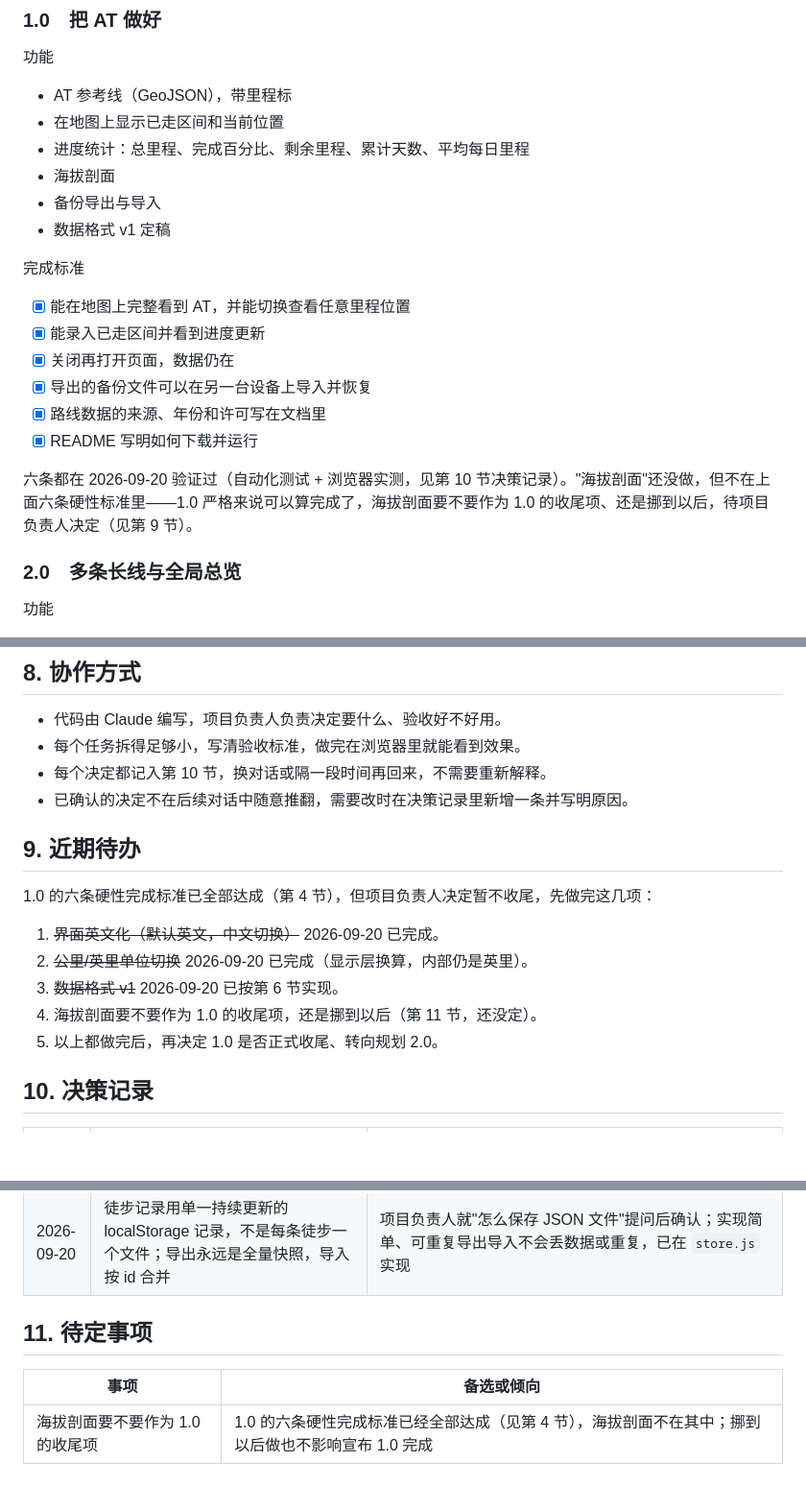
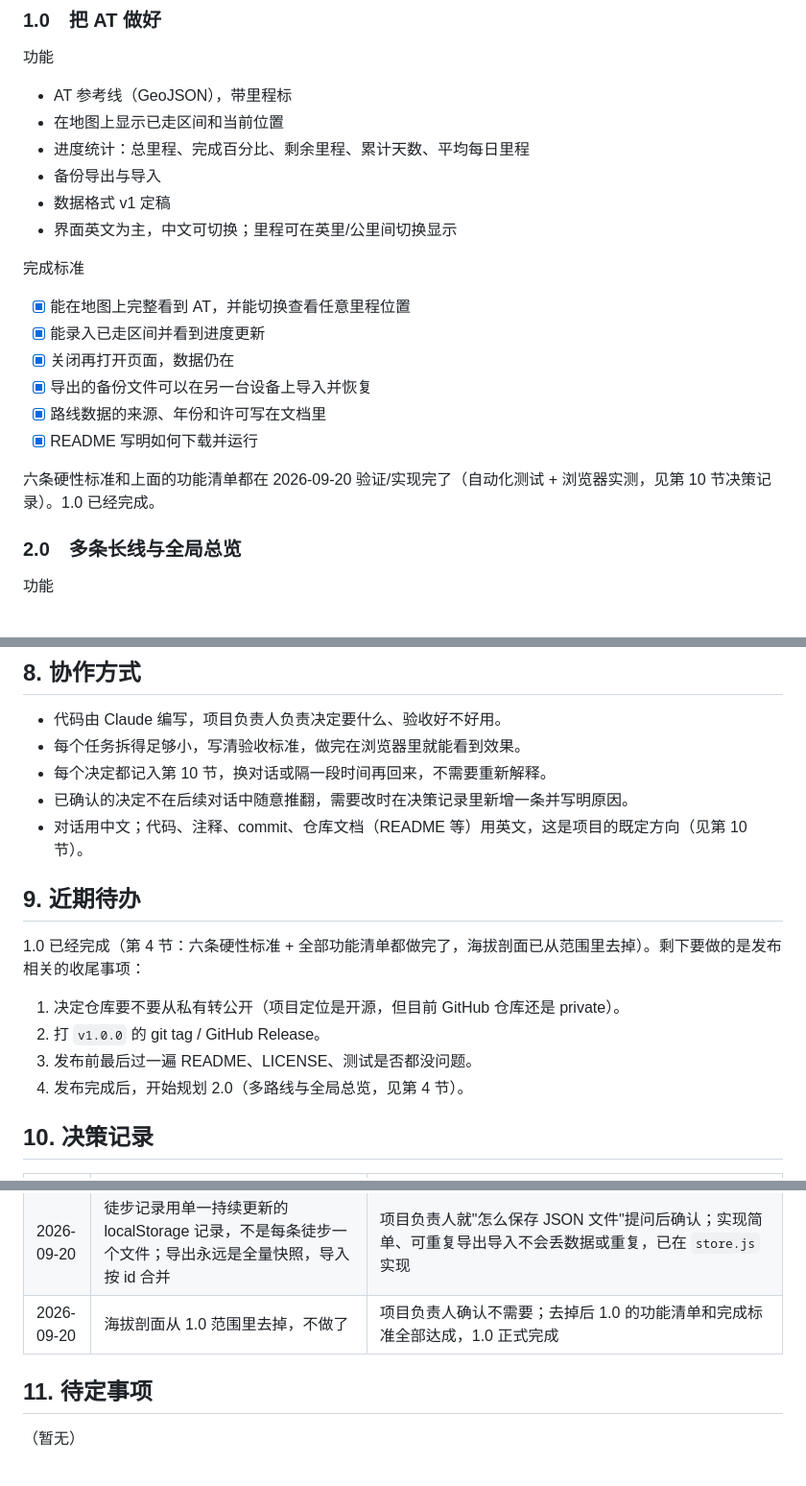
Before and after one commit to TonyT1226/Trail-Tracker, a Markdown page: PROJECT_PLAN.md, 3 parts joined by grey strips. Shown at 96% size. GitHub-like rendering; blank space fills up the shorter version.

Commit message:
Drop elevation profile from 1.0 scope; mark 1.0 complete
Elevation profile was the only unfinished item on the 1.0 feature list;
dropping it means every 1.0 feature and completion criterion is now
done. Also records the working-language convention (Chinese in
conversation, English in code/commits/README) in section 8.

```diff
--- a/PROJECT_PLAN.md
+++ b/PROJECT_PLAN.md
@@ -41,9 +41,9 @@
 - AT 参考线（GeoJSON），带里程标
 - 在地图上显示已走区间和当前位置
 - 进度统计：总里程、完成百分比、剩余里程、累计天数、平均每日里程
-- 海拔剖面
 - 备份导出与导入
 - 数据格式 v1 定稿
+- 界面英文为主，中文可切换；里程可在英里/公里间切换显示
 
 完成标准
 - [x] 能在地图上完整看到 AT，并能切换查看任意里程位置
@@ -53,7 +53,7 @@
 - [x] 路线数据的来源、年份和许可写在文档里
 - [x] README 写明如何下载并运行
 
-六条都在 2026-09-20 验证过（自动化测试 + 浏览器实测，见第 10 节决策记录）。"海拔剖面"还没做，但不在上面六条硬性标准里——1.0 严格来说可以算完成了，海拔剖面要不要作为 1.0 的收尾项、还是挪到以后，待项目负责人决定（见第 9 节）。
+六条硬性标准和上面的功能清单都在 2026-09-20 验证/实现完了（自动化测试 + 浏览器实测，见第 10 节决策记录）。1.0 已经完成。
 
 ### 2.0　多条长线与全局总览
 
@@ -165,16 +165,16 @@ Activity（已实现）
 - 每个任务拆得足够小，写清验收标准，做完在浏览器里就能看到效果。
 - 每个决定都记入第 10 节，换对话或隔一段时间再回来，不需要重新解释。
 - 已确认的决定不在后续对话中随意推翻，需要改时在决策记录里新增一条并写明原因。
+- 对话用中文；代码、注释、commit、仓库文档（README 等）用英文，这是项目的既定方向（见第 10 节）。
 
 ## 9. 近期待办
 
-1.0 的六条硬性完成标准已全部达成（第 4 节），但项目负责人决定暂不收尾，先做完这几项：
+1.0 已经完成（第 4 节：六条硬性标准 + 全部功能清单都做完了，海拔剖面已从范围里去掉）。剩下要做的是发布相关的收尾事项：
 
-1. ~~界面英文化（默认英文，中文切换）~~ 2026-09-20 已完成。
-2. ~~公里/英里单位切换~~ 2026-09-20 已完成（显示层换算，内部仍是英里）。
-3. ~~数据格式 v1~~ 2026-09-20 已按第 6 节实现。
-4. 海拔剖面要不要作为 1.0 的收尾项，还是挪到以后（第 11 节，还没定）。
-5. 以上都做完后，再决定 1.0 是否正式收尾、转向规划 2.0。
+1. 决定仓库要不要从私有转公开（项目定位是开源，但目前 GitHub 仓库还是 private）。
+2. 打 `v1.0.0` 的 git tag / GitHub Release。
+3. 发布前最后过一遍 README、LICENSE、测试是否都没问题。
+4. 发布完成后，开始规划 2.0（多路线与全局总览，见第 4 节）。
 
 ## 10. 决策记录
 
@@ -202,9 +202,8 @@ Activity（已实现）
 | 2026-09-20 | 加公里/英里显示切换，但内部距离仍然存英里，只在显示层换算 | 见第 6 节"数据格式草案"里的偏离说明——整条数据流水线已经是英里为主，没必要为了显示切换连累存储格式 |
 | 2026-09-20 | 数据格式按第 6 节草案的 Activity 部分实现（`schemaVersion`、`trailId`、`source`、`range` 等），Trail/Milepost 仍是静态文件、不进用户数据；`store.js` 会静默迁移旧格式数据 | 回应第 11 节"数据格式 v1 要不要按草案重写"；Activity 概念直接对上 2.0/3.0 要用的字段，多路线和 GPX 导入时不用再迁移一次 |
 | 2026-09-20 | 徒步记录用单一持续更新的 localStorage 记录，不是每条徒步一个文件；导出永远是全量快照，导入按 id 合并 | 项目负责人就"怎么保存 JSON 文件"提问后确认；实现简单、可重复导出导入不会丢数据或重复，已在 `store.js` 实现 |
+| 2026-09-20 | 海拔剖面从 1.0 范围里去掉，不做了 | 项目负责人确认不需要；去掉后 1.0 的功能清单和完成标准全部达成，1.0 正式完成 |
 
 ## 11. 待定事项
 
-| 事项 | 备选或倾向 |
-|---|---|
-| 海拔剖面要不要作为 1.0 的收尾项 | 1.0 的六条硬性完成标准已经全部达成（见第 4 节），海拔剖面不在其中；挪到以后做也不影响宣布 1.0 完成 |
+（暂无）
```
Also changed, not shown: other parts of PROJECT_PLAN.md (+1 -1 lines).
